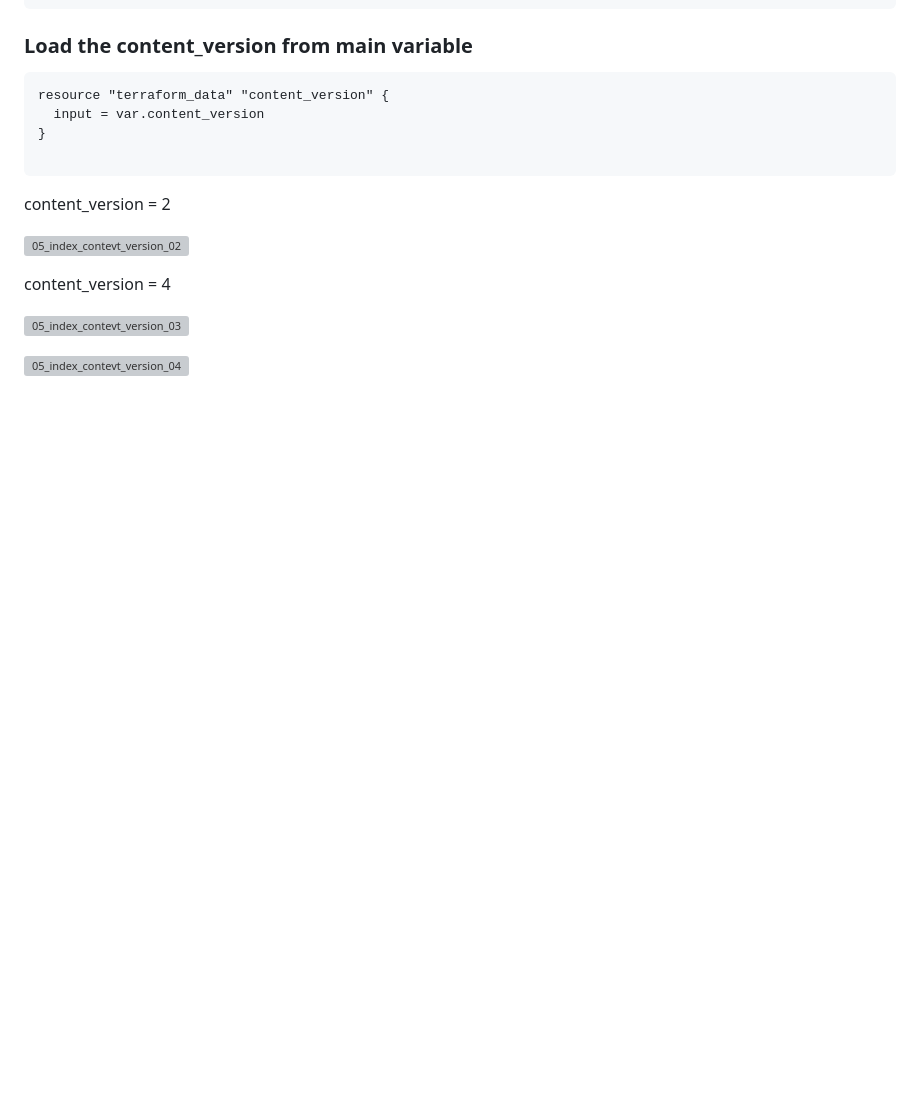
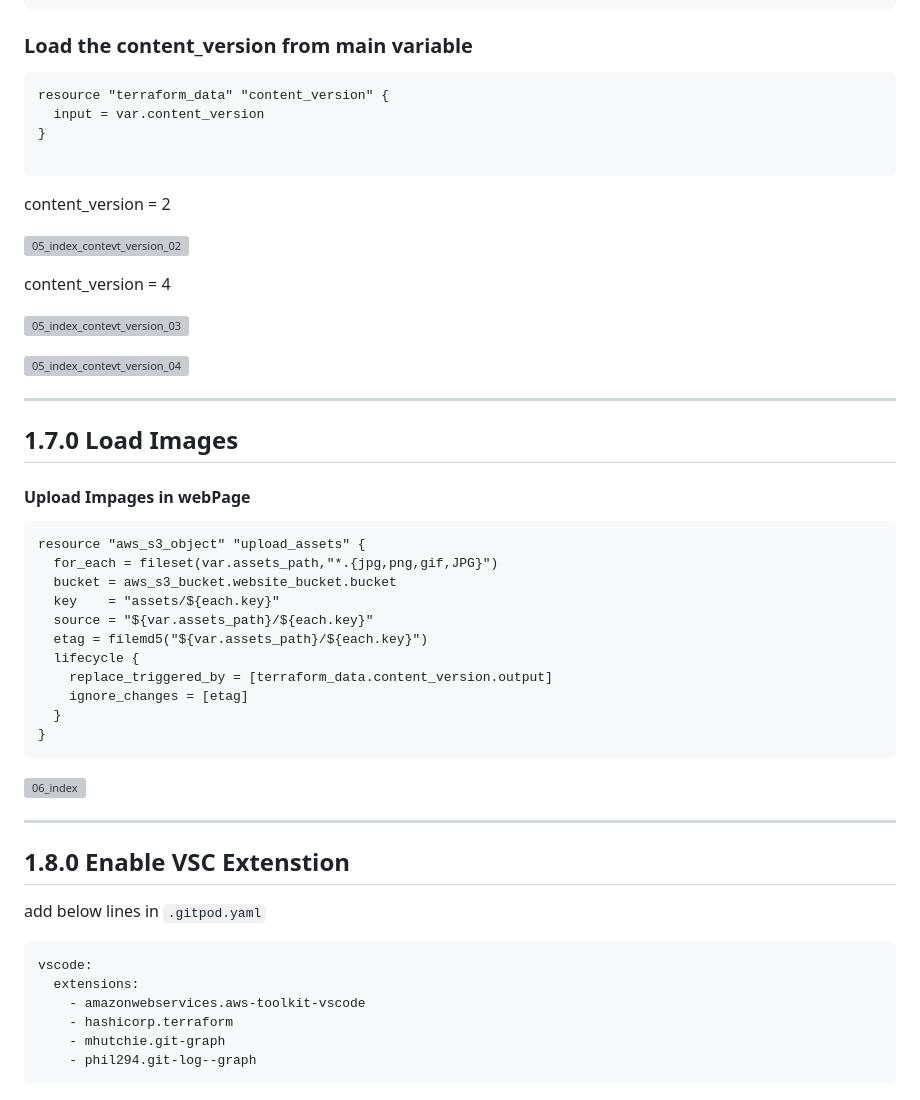
Before and after one commit to ganeshpondy/terraform-beginner-bootcamp-2023, a Markdown page: journal/week1.md, the part around the change. Rendered like a GitHub page; blank space fills up the shorter version; grey boxes are pictures that could not be loaded.

Commit message:
Update week1.md completed

````diff
--- a/journal/week1.md
+++ b/journal/week1.md
@@ -263,7 +263,6 @@ resource "terraform_data" "content_version" {
 }
 
 ```
-
 content_version = 2
 
 ![05_index_contevt_version_02](https://github.com/ganeshpondy/terraform-beginner-bootcamp-2023/assets/18094905/f5bab798-43c9-40ec-9add-b4461f77698e)
@@ -274,3 +273,39 @@ content_version = 4
 ![05_index_contevt_version_03](https://github.com/ganeshpondy/terraform-beginner-bootcamp-2023/assets/18094905/fcca582a-9e4d-415e-a082-cdddc9c0a3d8)
 
 ![05_index_contevt_version_04](https://github.com/ganeshpondy/terraform-beginner-bootcamp-2023/assets/18094905/7fbce5f1-4fca-4641-829a-6a0ad1df0702)
+
+---
+
+## 1.7.0 Load Images
+
+#### Upload Impages in webPage
+
+```tf
+resource "aws_s3_object" "upload_assets" {
+  for_each = fileset(var.assets_path,"*.{jpg,png,gif,JPG}")
+  bucket = aws_s3_bucket.website_bucket.bucket
+  key    = "assets/${each.key}"
+  source = "${var.assets_path}/${each.key}"
+  etag = filemd5("${var.assets_path}/${each.key}")
+  lifecycle {
+    replace_triggered_by = [terraform_data.content_version.output]
+    ignore_changes = [etag]
+  }
+}
+```
+
+![06_index](https://github.com/ganeshpondy/terraform-beginner-bootcamp-2023/assets/18094905/a9499276-1134-4091-8354-1630c46b274d)
+
+
+---
+## 1.8.0 Enable VSC Extenstion
+
+add below lines in `.gitpod.yaml`
+```
+vscode:
+  extensions:
+    - amazonwebservices.aws-toolkit-vscode
+    - hashicorp.terraform
+    - mhutchie.git-graph
+    - phil294.git-log--graph
+```
````
